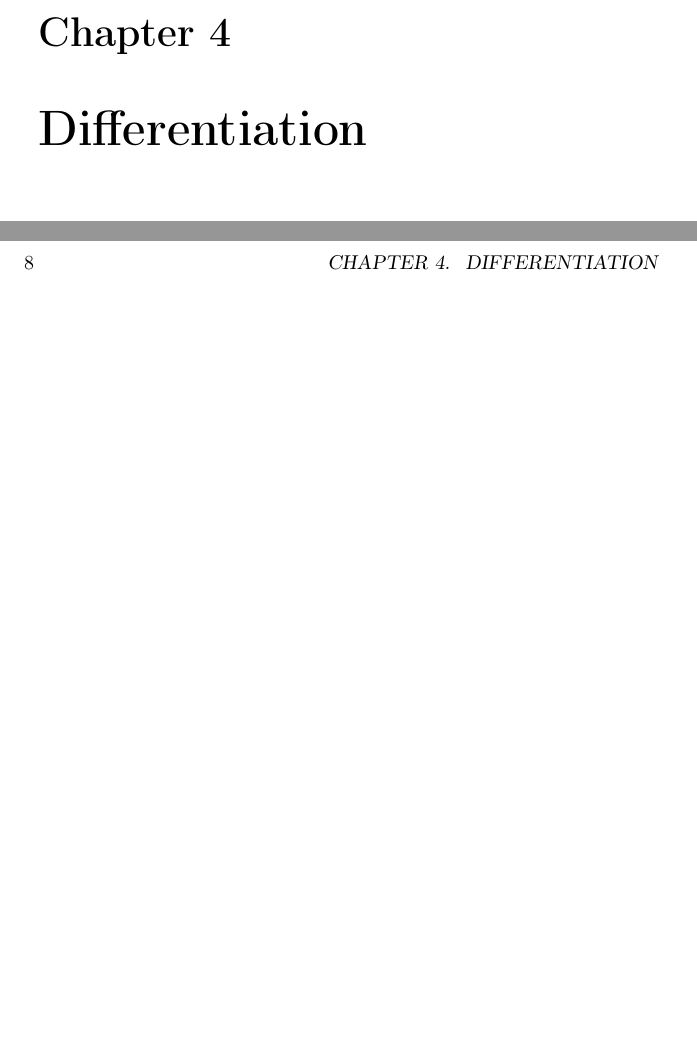
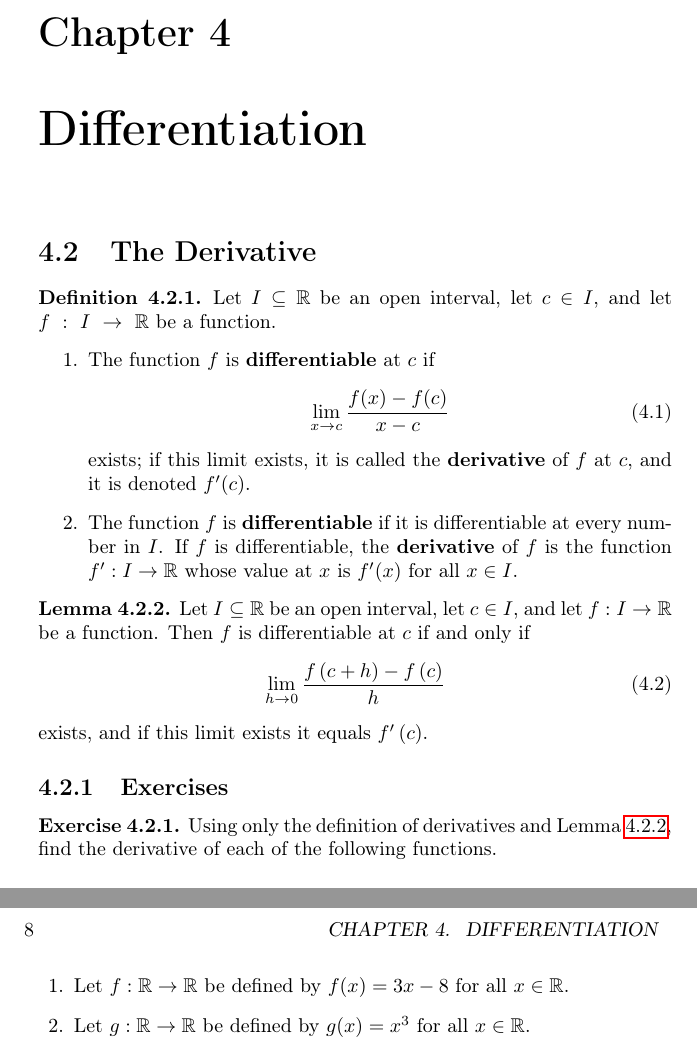
Before and after one commit to jflopezfernandez/books-notebooks-mathematics-bloch-real-numbers-and-real-analysis, a LaTeX book (main.tex, which reads chapters/chapter-4.tex, chapters/chapter-4/section-2.tex, chapters/chapter-4/section-2/exercises/exercise-1.tex): two parts of pages 11 and 12 of 23, joined at a grey line, cut so that both start at the same text, the shorter picture padded with empty space. Compiled offline with pdfLaTeX.

Commit message:
Started on Chapter 4

```diff
--- a/chapters/chapter-4.tex
+++ b/chapters/chapter-4.tex
@@ -1 +1,3 @@
 \chapter{Differentiation}
+\setcounter{section}{1}
+\input{chapters/chapter-4/section-2.tex}
--- /dev/null
+++ b/chapters/chapter-4/section-2.tex
@@ -0,0 +1,27 @@
+\section{The Derivative}
+\begin{definition}
+	\label{definition-4.2.1}
+	Let $I \subseteq \mathbb{R}$ be an open interval, let $c \in I$, and let $f~:~I~\to~\mathbb{R}$ be a function.
+	\begin{enumerate}
+		\item The function $f$ is \textbf{differentiable} at $c$ if
+		\begin{equation}
+		\label{equation-definition-4.2.1}
+		\lim\limits_{x \to c} \frac{f(x) - f(c)}{x - c}
+		\end{equation}
+		exists; if this limit exists, it is called the \textbf{derivative} of $f$ at $c$, and it is denoted $f^\prime (c)$.
+		\item The function $f$ is \textbf{differentiable} if it is differentiable at every number in $I$. If $f$ is differentiable, the \textbf{derivative} of $f$ is the function $f^\prime : I \to \mathbb{R}$ whose value at $x$ is $f^\prime (x)$ for all $x \in I$.
+	\end{enumerate}
+\end{definition}
+
+\begin{lemma}
+	\label{lemma-4.2.2}
+	Let $I \subseteq \mathbb{R}$ be an open interval, let $c \in I$, and let $f:I\to\mathbb{R}$ be a function. Then $f$ is differentiable at $c$ if and only if
+	\begin{equation}
+	\label{equation-lemma-4.2.2}
+	\lim\limits_{h \to 0} \frac{f \left( c + h \right) - f \left( c \right)}{h}
+	\end{equation}
+	exists, and if this limit exists it equals $f^\prime \left( c \right)$.
+\end{lemma}
+
+\subsection{Exercises}
+\input{chapters/chapter-4/section-2/exercises/exercise-1.tex}
--- /dev/null
+++ b/chapters/chapter-4/section-2/exercises/exercise-1.tex
@@ -0,0 +1,8 @@
+\begin{exercise}
+	\label{exercise-4.2.1}
+	Using only the definition of derivatives and Lemma~\ref{lemma-4.2.2}, find the derivative of each of the following functions.
+	\begin{enumerate}
+		\item Let $f:\mathbb{R}\to\mathbb{R}$ be defined by $f(x)=3x-8$ for all $x\in\mathbb{R}$.
+		\item Let $g:\mathbb{R}\to\mathbb{R}$ be defined by $g(x)=x^3$ for all $x\in\mathbb{R}$.
+	\end{enumerate}
+\end{exercise}
--- a/main.tex
+++ b/main.tex
@@ -36,11 +36,12 @@ top=0.7in
 \usepackage{mathrsfs}
 
 \theoremstyle{definition}
-\newtheorem{theorem}{Theorem}[chapter]
+\newtheorem{theorem}{Theorem}[section]
+\newtheorem{lemma}[theorem]{Lemma}
 \newtheorem*{corollary}{Corollary}
 \newtheorem{definition}[theorem]{Definition}
 \newtheorem{pproposition}[theorem]{Proposition}
-\newtheorem{exercise}{Exercise}[chapter]
+\newtheorem{exercise}{Exercise}[section]
 \newtheorem*{proposition}{Proposition}
 \newtheorem*{solution}{Solution}
 \newtheorem*{remark}{Remark}
```
Also changed, not shown: main.pdf.
